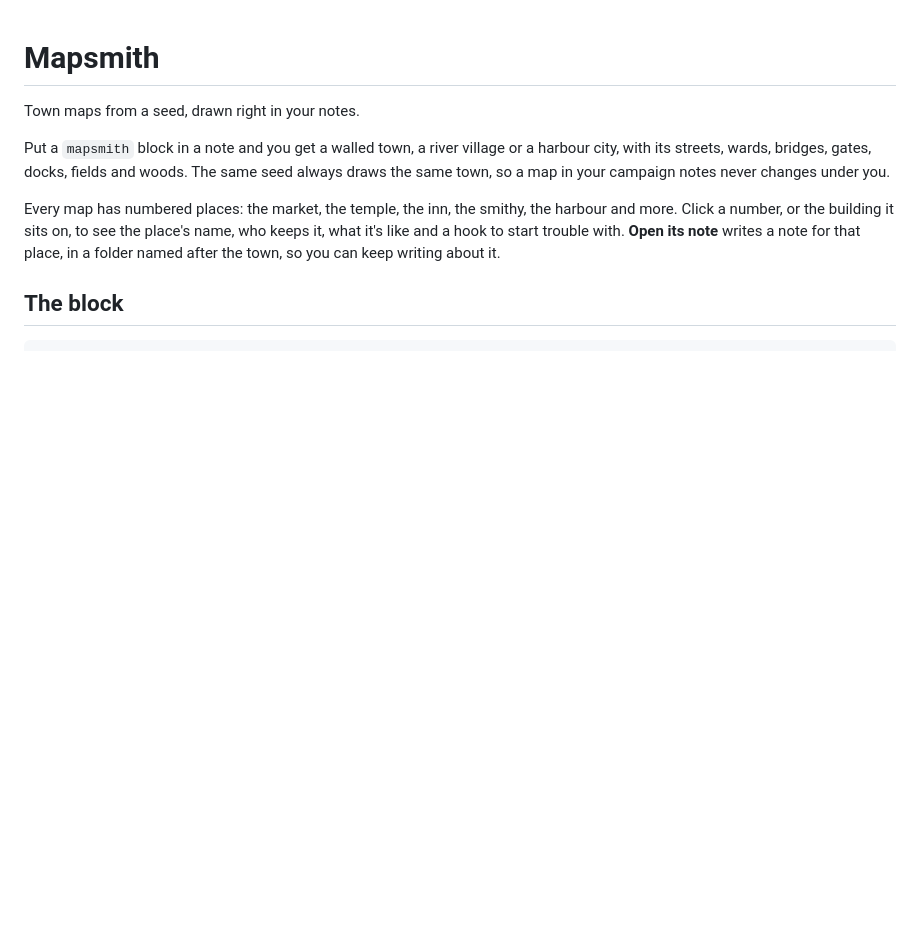
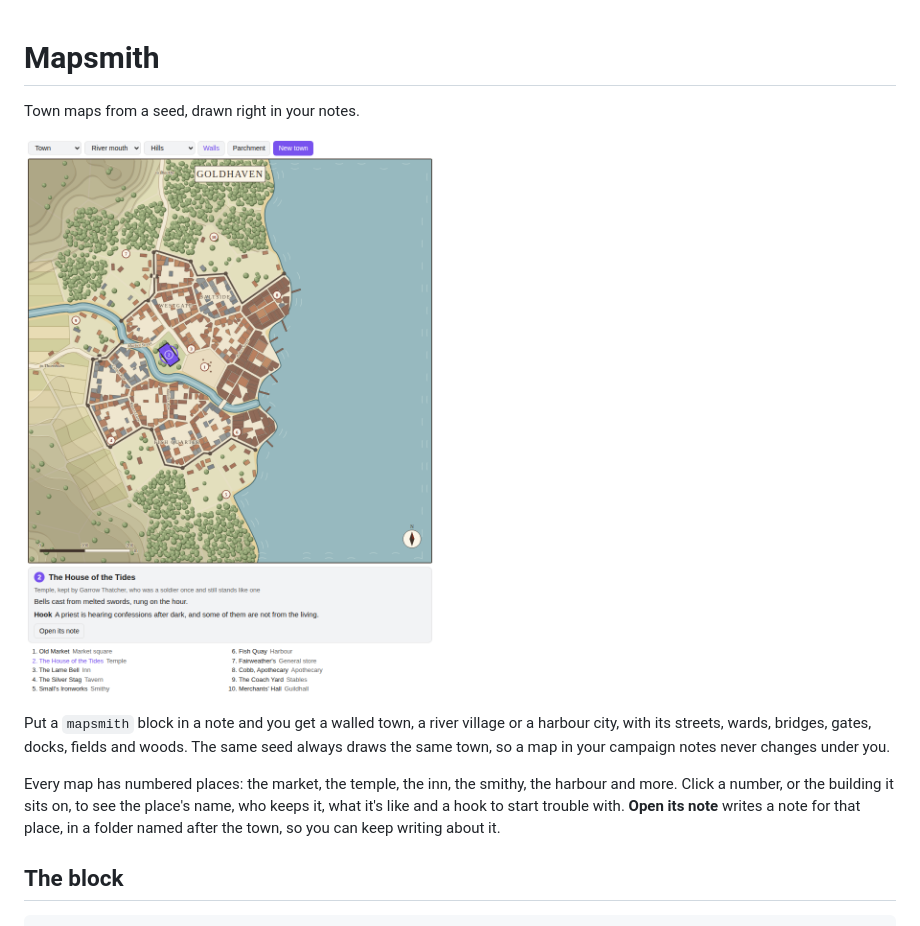
Before and after one commit to walkertbrown/mapsmith, a Markdown page: README.md, the part around the change. GitHub-like rendering; pictures changed too: docs/demo.png (added); blank space fills up the shorter version.

Commit message:
29 Oct: Mapsmith README picture
Co-Authored-By: Claude Opus 5.5 <noreply@anthropic.com>
Claude-Session: https://claude.ai/code/session_01EU23ZnLtNw4SGYJ1TraZWD

```diff
--- a/README.md
+++ b/README.md
@@ -1,6 +1,8 @@
 # Mapsmith
 
 Town maps from a seed, drawn right in your notes.
+
+![A Mapsmith town on a river mouth with hills behind it, the temple picked and its card below](docs/demo.png)
 
 Put a `mapsmith` block in a note and you get a walled town, a river village or a harbour city, with its streets, wards, bridges, gates, docks, fields and woods. The same seed always draws the same town, so a map in your campaign notes never changes under you.
 
```
